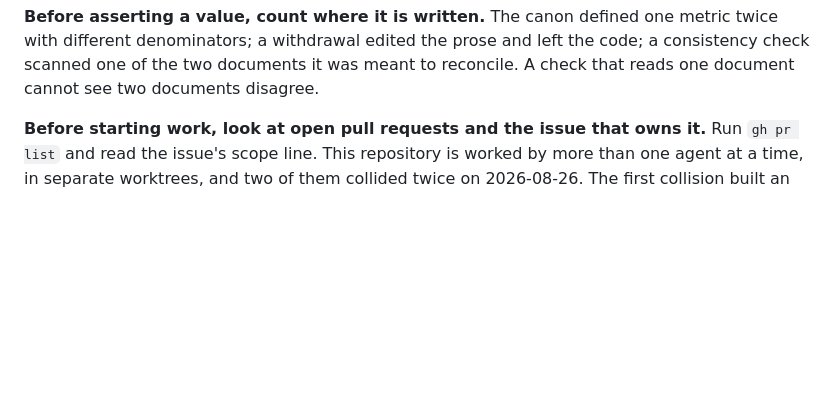
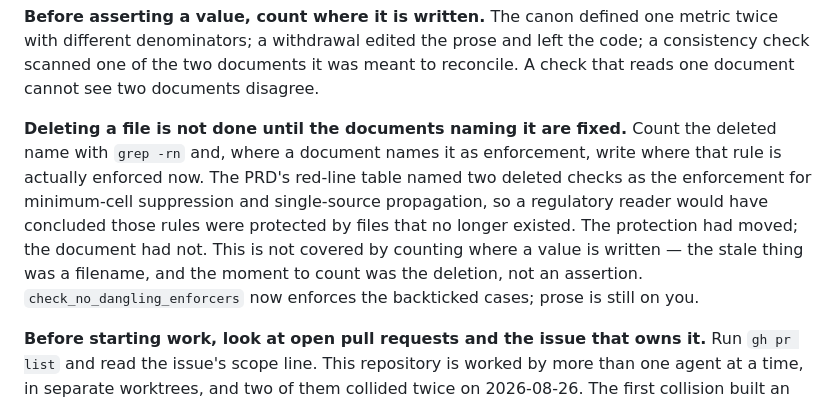
Before and after one commit to jangwookimbusiness-dev/iclo-us-employee-dashboard, a Markdown page: AGENTS.md, the part around the change. Rendered like a GitHub page; blank space fills up the shorter version.

Commit message:
docs: deleting a file is not done until the documents naming it are fixed (#75)
One rule into AGENTS.md, which is where behavioural rules live because codex reads
it and CLAUDE.md it does not. 105 lines to 116, inside the 200-line guidance.

The review document stays out of AGENTS.md and CLAUDE.md. It is seven pages of
"what went wrong", and AGENTS.md is "what to do" — putting the first inside the
second means re-reading an incident log every session, which is narrative rather
than rule, and pushes a per-session file past the size where the configuration-smell
literature finds Context Bloat co-occurring with Conflicting Instructions at 1.81×
chance. The precedent is already set and was right: the retrospective went to
REBUILD-CHARTER.md, which is referenced rather than loaded.

Forty-six of the review's findings were instances of rules G1 through G6 that were
already written down. One was not, and it is this.

The PRD's red-line table named `test_suppression.py` and `test_single_source.py` as
the enforcement for minimum-cell suppression and single-source propagation. Both
were deleted in #49. A regulatory reader would have concluded those rules were
protected by files that did not exist. The protection had moved to
test_build_reads_canon.py; the document had not.

This is not covered by G2, which says to count where a value is written before
asserting it. The stale thing was a filename, not a value, and the moment to count
was the deletion rather than an assertion — so the existing rule pointed at the
wrong verb and the wrong time.

The rule says `check_no_dangling_enforcers` covers the backticked cases and prose is
still on the reader. Verified both halves rather than asserting them: the check
matches backticked `name.py`, `name.sh` and `make target`, and it does not read
prose mentions, deliberately, because counting those produces false positives that
get checks switched off.

Reproduced the fault the rule exists to prevent — reinstating `make shots` in
AGENTS.md, which the check catches at the line it appears on.

Eleven CI commands, green.

Co-authored-by: Claude Opus 5 <noreply@anthropic.com>

```diff
--- a/AGENTS.md
+++ b/AGENTS.md
@@ -27,6 +27,17 @@ the day before, in a step whose purpose is catching exactly that.
 metric twice with different denominators; a withdrawal edited the prose and left
 the code; a consistency check scanned one of the two documents it was meant to
 reconcile. A check that reads one document cannot see two documents disagree.
+
+**Deleting a file is not done until the documents naming it are fixed.** Count the
+deleted name with `grep -rn` and, where a document names it as enforcement, write
+where that rule is actually enforced now. The PRD's red-line table named two
+deleted checks as the enforcement for minimum-cell suppression and single-source
+propagation, so a regulatory reader would have concluded those rules were protected
+by files that no longer existed. The protection had moved; the document had not.
+This is not covered by counting where a value is written — the stale thing was a
+filename, and the moment to count was the deletion, not an assertion.
+`check_no_dangling_enforcers` now enforces the backticked cases; prose is still on
+you.
 
 **Before starting work, look at open pull requests and the issue that owns it.**
 Run `gh pr list` and read the issue's scope line. This repository is worked by
```
